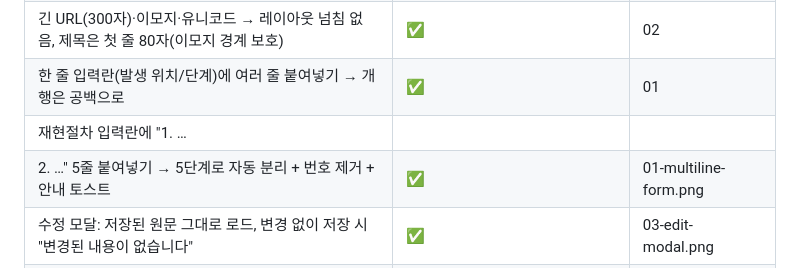
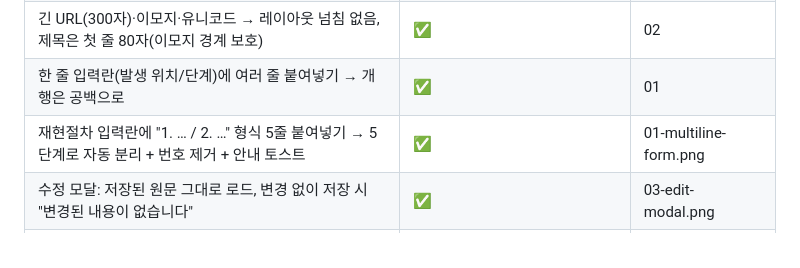
Before and after one commit to halion125-co/ai-defact-system, a Markdown page: docs/VERIFICATION_REPORT.md, the part around the change. Rendered like a GitHub page.

Commit message:
docs: 검증 보고서 표 정리
Co-Authored-By: Claude Fable 5.1 <noreply@anthropic.com>

```diff
--- a/docs/VERIFICATION_REPORT.md
+++ b/docs/VERIFICATION_REPORT.md
@@ -126,8 +126,7 @@
 | 상세 조회: 줄바꿈/빈 줄/탭 그대로 표시, HTML 태그는 텍스트로(요소 생성 없음, alert 미실행) | ✅ | 02-multiline-detail.png |
 | 긴 URL(300자)·이모지·유니코드 → 레이아웃 넘침 없음, 제목은 첫 줄 80자(이모지 경계 보호) | ✅ | 02 |
 | 한 줄 입력란(발생 위치/단계)에 여러 줄 붙여넣기 → 개행은 공백으로 | ✅ | 01 |
-| 재현절차 입력란에 "1. …
-2. …" 5줄 붙여넣기 → 5단계로 자동 분리 + 번호 제거 + 안내 토스트 | ✅ | 01-multiline-form.png |
+| 재현절차 입력란에 "1. … / 2. …" 형식 5줄 붙여넣기 → 5단계로 자동 분리 + 번호 제거 + 안내 토스트 | ✅ | 01-multiline-form.png |
 | 수정 모달: 저장된 원문 그대로 로드, 변경 없이 저장 시 "변경된 내용이 없습니다" | ✅ | 03-edit-modal.png |
 | 문단 추가 + "1.5초 대기" 단계 추가 → 번호로 오인되지 않고 저장, Before/After에 줄바꿈 보존 | ✅ | 04-edit-roundtrip.png |
 | Comment 여러 줄/빈 줄 렌더링, 목록 ellipsis·Kanban 2줄 clamp, 로그 내부 단어 검색 | ✅ | 05-kanban-clamp.png |
```
